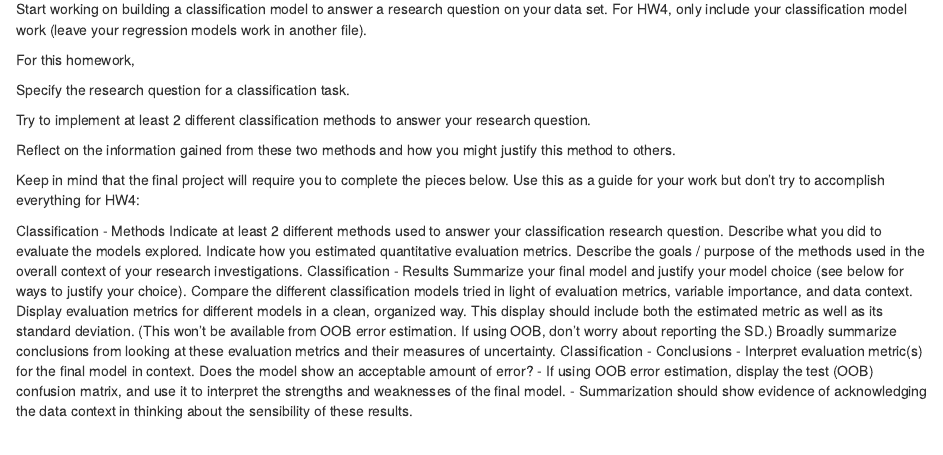
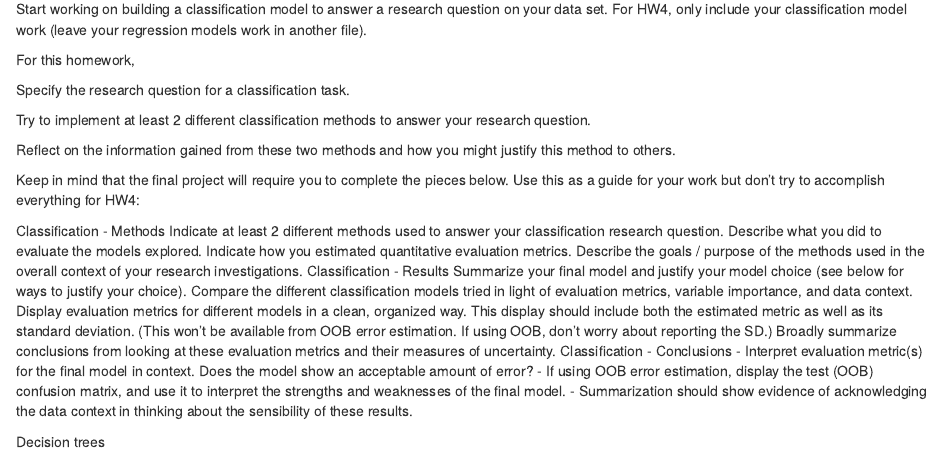
Before and after one commit to enguyen120/Stat253, an R Markdown document (homework4.Rmd): the page in a window 1100 px wide, from 970 px down. Rendered offline with R 4.5, knitr and Pandoc, with nearby package versions; some code elsewhere in the file could not run offline.

Commit message:
Update homework4.Rmd

````diff
--- a/homework4.Rmd
+++ b/homework4.Rmd
@@ -34,3 +35,9 @@ Compare the different classification models tried in light of evaluation metrics
 Display evaluation metrics for different models in a clean, organized way. This display should include both the estimated metric as well as its standard deviation. (This won’t be available from OOB error estimation. If using OOB, don’t worry about reporting the SD.)
 Broadly summarize conclusions from looking at these evaluation metrics and their measures of uncertainty.
 Classification - Conclusions - Interpret evaluation metric(s) for the final model in context. Does the model show an acceptable amount of error? - If using OOB error estimation, display the test (OOB) confusion matrix, and use it to interpret the strengths and weaknesses of the final model. - Summarization should show evidence of acknowledging the data context in thinking about the sensibility of these results.
+
+Decision trees
+
+```{r}
+
+```
````
Also changed, not shown: homework4.Rmd (1 more changed lines).
